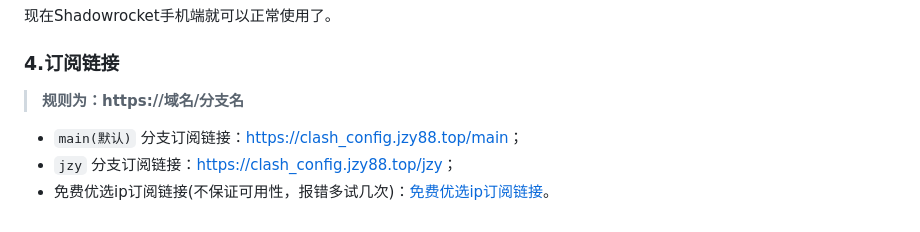
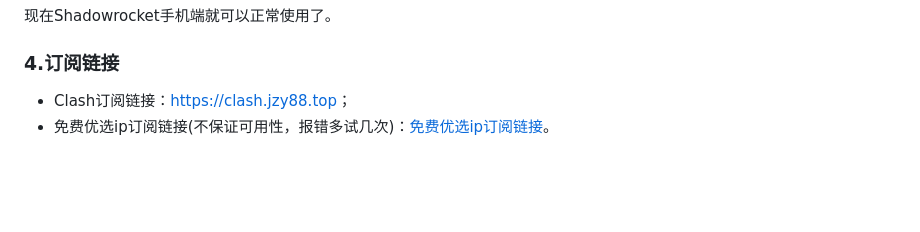
Before and after one commit to JiangZhiyan00/clash_config, a Markdown page: README.md, the part around the change. GitHub-like rendering; blank space fills up the shorter version.

Commit message:
Update subscription links in README
Removed old subscription links and updated with new Clash subscription link.

```diff
--- a/README.md
+++ b/README.md
@@ -75,8 +75,5 @@
 
 ### 4.订阅链接
 
-> **规则为：https://域名/分支名**
-
-+ `main(默认)` 分支订阅链接：<a href="https://clash_config.jzy88.top" target="_blank">https://clash_config.jzy88.top/main</a>；
-+ `jzy` 分支订阅链接：<a href="https://clash_config.jzy88.top/jzy" target="_blank">https://clash_config.jzy88.top/jzy</a>；
++ Clash订阅链接：<a href="https://clash.jzy88.top" target="_blank">https://clash.jzy88.top</a>；
 + 免费优选ip订阅链接(不保证可用性，报错多试几次)：<a href="https://url.v1.mk/sub?target=clash&url=https%3A%2F%2Ffree.jzy88.top%2F60156344-dbc3-4614-8177-fd337539a473%2Fsub&insert=false&config=https%3A%2F%2Fraw.githubusercontent.com%2FbyJoey%2Ftest%2Frefs%2Fheads%2Fmain%2Ftist.ini&emoji=true&list=false&xudp=false&udp=false&tfo=false&expand=true&scv=false&fdn=false&new_name=true" target="_blank">免费优选ip订阅链接</a>。
```
